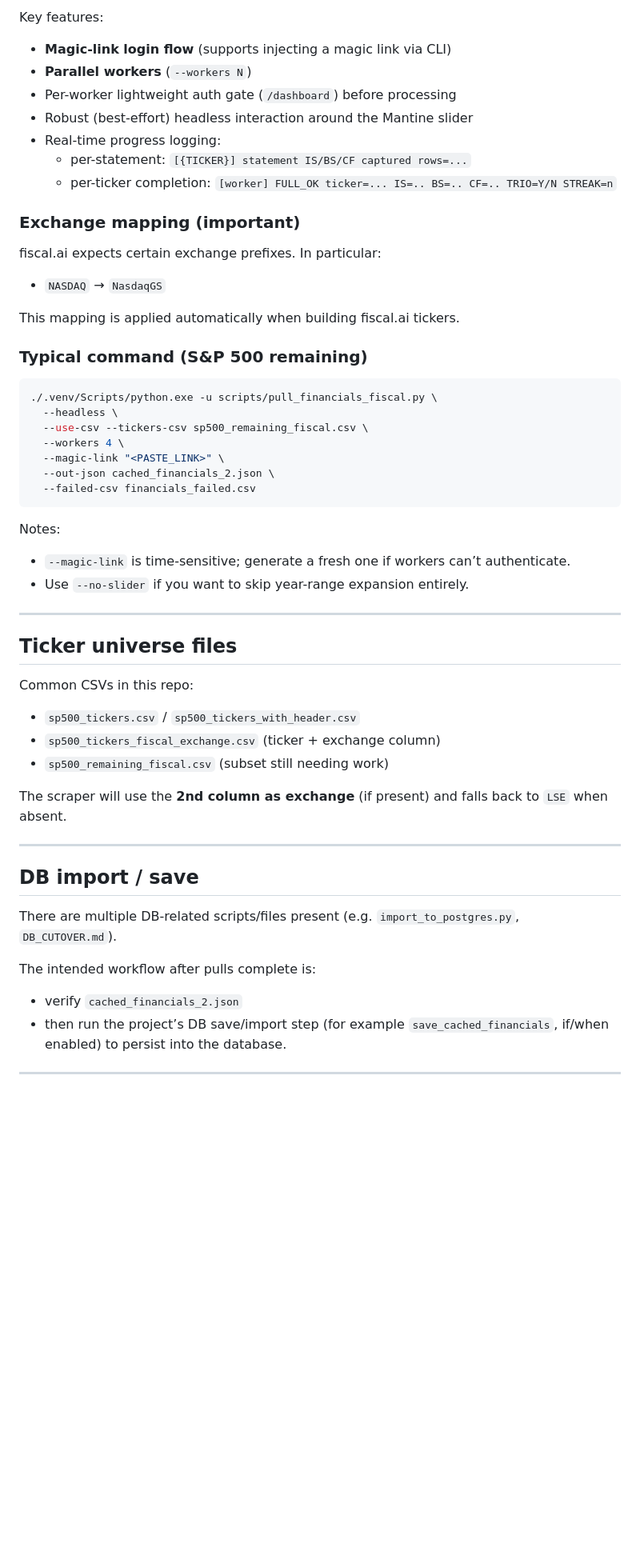
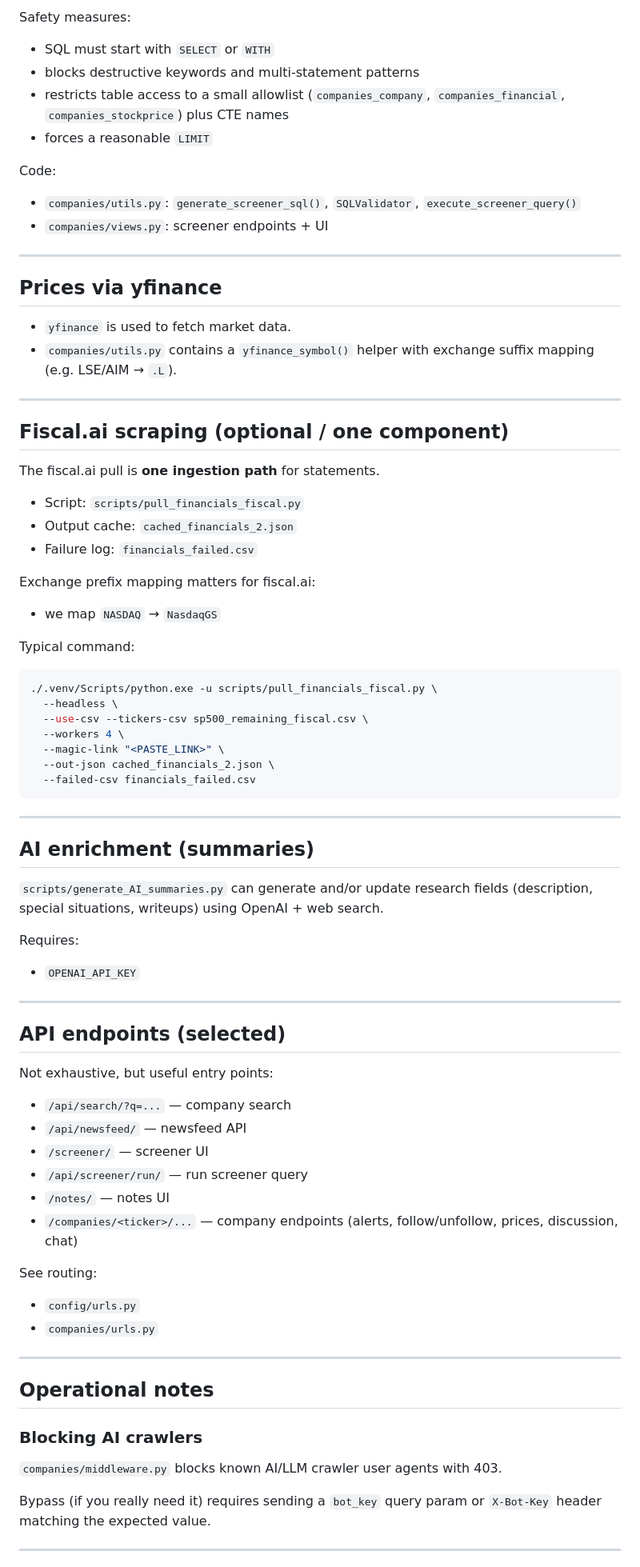
Before and after one commit to mattnewell-cam/StockInfoPlatform, a Markdown page: README.md, the part around one of its changes. Shown at 80% size. Rendered like a GitHub page; blank space fills up the shorter version.

````diff
--- a/README.md
+++ b/README.md
@@ -72,21 +144,35 @@ Primary script:
 
-Key features:
-- **Magic-link login flow** (supports injecting a magic link via CLI)
-- **Parallel workers** (`--workers N`)
-- Per-worker lightweight auth gate (`/dashboard`) before processing
-- Robust (best-effort) headless interaction around the Mantine slider
-- Real-time progress logging:
-  - per-statement: `[{TICKER}] statement IS/BS/CF captured rows=...`
-  - per-ticker completion: `[worker] FULL_OK ticker=... IS=.. BS=.. CF=.. TRIO=Y/N STREAK=n`
+Safety measures:
+- SQL must start with `SELECT` or `WITH`
+- blocks destructive keywords and multi-statement patterns
+- restricts table access to a small allowlist (`companies_company`, `companies_financial`, `companies_stockprice`) plus CTE names
+- forces a reasonable `LIMIT`
 
-### Exchange mapping (important)
+Code:
+- `companies/utils.py`: `generate_screener_sql()`, `SQLValidator`, `execute_screener_query()`
+- `companies/views.py`: screener endpoints + UI
 
-fiscal.ai expects certain exchange prefixes. In particular:
-- `NASDAQ` → `NasdaqGS`
+---
 
-This mapping is applied automatically when building fiscal.ai tickers.
+## Prices via yfinance
 
-### Typical command (S\&P 500 remaining)
+- `yfinance` is used to fetch market data.
+- `companies/utils.py` contains a `yfinance_symbol()` helper with exchange suffix mapping (e.g. LSE/AIM → `.L`).
+
+---
+
+## Fiscal.ai scraping (optional / one component)
+
+The fiscal.ai pull is **one ingestion path** for statements.
+
+- Script: `scripts/pull_financials_fiscal.py`
+- Output cache: `cached_financials_2.json`
+- Failure log: `financials_failed.csv`
+
+Exchange prefix mapping matters for fiscal.ai:
+- we map `NASDAQ` → `NasdaqGS`
+
+Typical command:
 
 ```bash
 ./.venv/Scripts/python.exe -u scripts/pull_financials_fiscal.py \
@@ -98,30 +184,41 @@ This mapping is applied automatically when building fiscal.ai tickers.
   --failed-csv financials_failed.csv
 ```
 
-Notes:
-- `--magic-link` is time-sensitive; generate a fresh one if workers can’t authenticate.
-- Use `--no-slider` if you want to skip year-range expansion entirely.
+---
+
+## AI enrichment (summaries)
+
+`scripts/generate_AI_summaries.py` can generate and/or update research fields (description, special situations, writeups) using OpenAI + web search.
+
+Requires:
+- `OPENAI_API_KEY`
 
 ---
 
-## Ticker universe files
+## API endpoints (selected)
 
-Common CSVs in this repo:
-- `sp500_tickers.csv` / `sp500_tickers_with_header.csv`
-- `sp500_tickers_fiscal_exchange.csv` (ticker + exchange column)
-- `sp500_remaining_fiscal.csv` (subset still needing work)
+Not exhaustive, but useful entry points:
 
-The scraper will use the **2nd column as exchange** (if present) and falls back to `LSE` when absent.
+- `/api/search/?q=...` — company search
+- `/api/newsfeed/` — newsfeed API
+- `/screener/` — screener UI
+- `/api/screener/run/` — run screener query
+- `/notes/` — notes UI
+- `/companies/<ticker>/...` — company endpoints (alerts, follow/unfollow, prices, discussion, chat)
+
+See routing:
+- `config/urls.py`
+- `companies/urls.py`
 
 ---
 
-## DB import / save
+## Operational notes
 
-There are multiple DB-related scripts/files present (e.g. `import_to_postgres.py`, `DB_CUTOVER.md`).
+### Blocking AI crawlers
 
-The intended workflow after pulls complete is:
-- verify `cached_financials_2.json`
-- then run the project’s DB save/import step (for example `save_cached_financials`, if/when enabled) to persist into the database.
+`companies/middleware.py` blocks known AI/LLM crawler user agents with 403.
+
+Bypass (if you really need it) requires sending a `bot_key` query param or `X-Bot-Key` header matching the expected value.
 
 ---
 
````
Also changed, not shown: other parts of README.md (+110 -55 lines).
